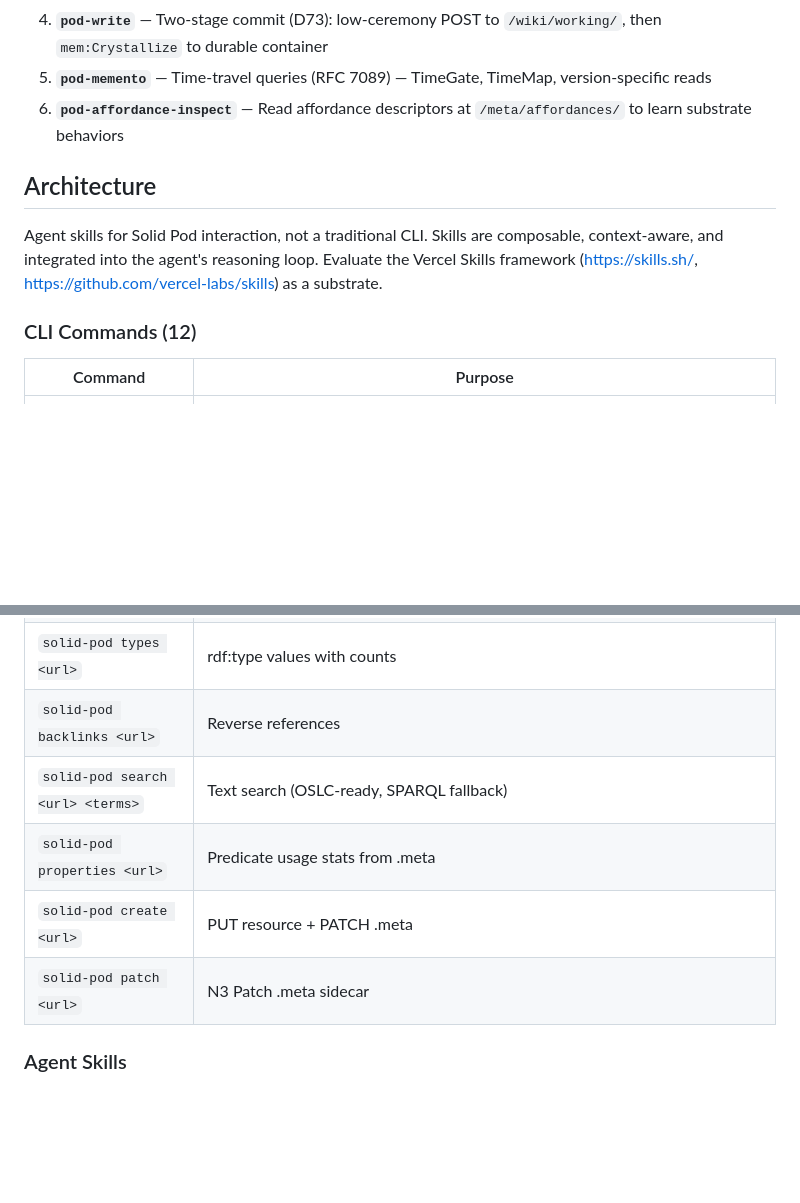
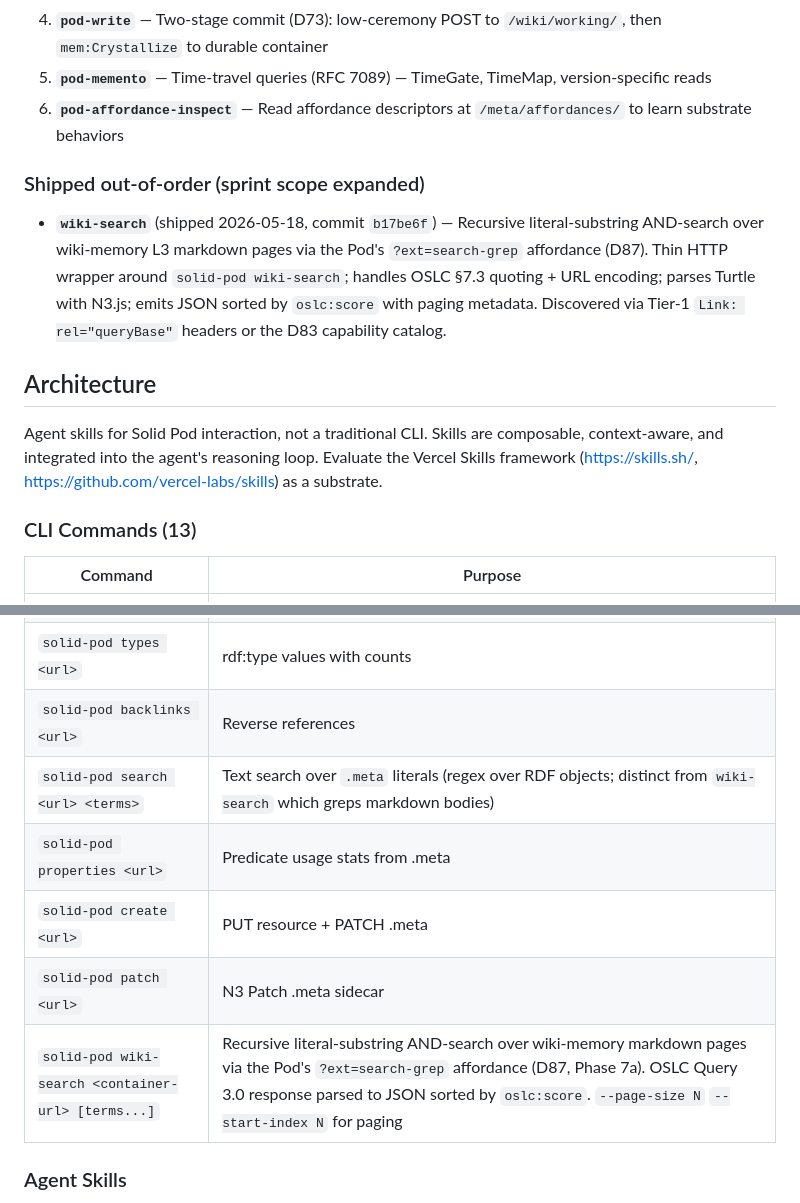
Before and after one commit to LA3D/solid-agent-skills, a Markdown page: CLAUDE.md, 2 parts joined by grey strips. GitHub-like rendering; blank space fills up the shorter version.

Commit message:
[Agent: Claude] CLAUDE.md: note wiki-search shipped + CLI command (13)
Add 'Shipped out-of-order' subsection under 'Skill suite reset' noting
wiki-search shipped 2026-05-18 (b17be6f). Bump CLI Commands header
12 → 13; add solid-pod wiki-search row. Clarify the existing solid-pod
search command (regex over .meta literals) is distinct from wiki-search
(grep over markdown bodies).

Co-Authored-By: Claude Opus 4.7 (1M context) <noreply@anthropic.com>

```diff
--- a/CLAUDE.md
+++ b/CLAUDE.md
@@ -39,13 +39,17 @@ the live Pod). Planned skills, foundation-first:
 5. **`pod-memento`** — Time-travel queries (RFC 7089) — TimeGate, TimeMap, version-specific reads
 6. **`pod-affordance-inspect`** — Read affordance descriptors at `/meta/affordances/` to learn substrate behaviors
 
+### Shipped out-of-order (sprint scope expanded)
+
+- **`wiki-search`** (shipped 2026-05-18, commit `b17be6f`) — Recursive literal-substring AND-search over wiki-memory L3 markdown pages via the Pod's `?ext=search-grep` affordance (D87). Thin HTTP wrapper around `solid-pod wiki-search`; handles OSLC §7.3 quoting + URL encoding; parses Turtle with N3.js; emits JSON sorted by `oslc:score` with paging metadata. Discovered via Tier-1 `Link: rel="queryBase"` headers or the D83 capability catalog.
+
 ## Architecture
 
 Agent skills for Solid Pod interaction, not a traditional CLI. Skills are composable,
 context-aware, and integrated into the agent's reasoning loop. Evaluate the Vercel Skills
 framework (https://skills.sh/, https://github.com/vercel-labs/skills) as a substrate.
 
-### CLI Commands (12)
+### CLI Commands (13)
 
 | Command | Purpose |
 |---------|---------|
@@ -57,10 +61,11 @@ framework (https://skills.sh/, https://github.com/vercel-labs/skills) as a subst
 | `solid-pod links <url>` | Outgoing references from .meta |
 | `solid-pod types <url>` | rdf:type values with counts |
 | `solid-pod backlinks <url>` | Reverse references |
-| `solid-pod search <url> <terms>` | Text search (OSLC-ready, SPARQL fallback) |
+| `solid-pod search <url> <terms>` | Text search over `.meta` literals (regex over RDF objects; distinct from `wiki-search` which greps markdown bodies) |
 | `solid-pod properties <url>` | Predicate usage stats from .meta |
 | `solid-pod create <url>` | PUT resource + PATCH .meta |
 | `solid-pod patch <url>` | N3 Patch .meta sidecar |
+| `solid-pod wiki-search <container-url> [terms...]` | Recursive literal-substring AND-search over wiki-memory markdown pages via the Pod's `?ext=search-grep` affordance (D87, Phase 7a). OSLC Query 3.0 response parsed to JSON sorted by `oslc:score`. `--page-size N` `--start-index N` for paging |
 
 ### Agent Skills
 
```
